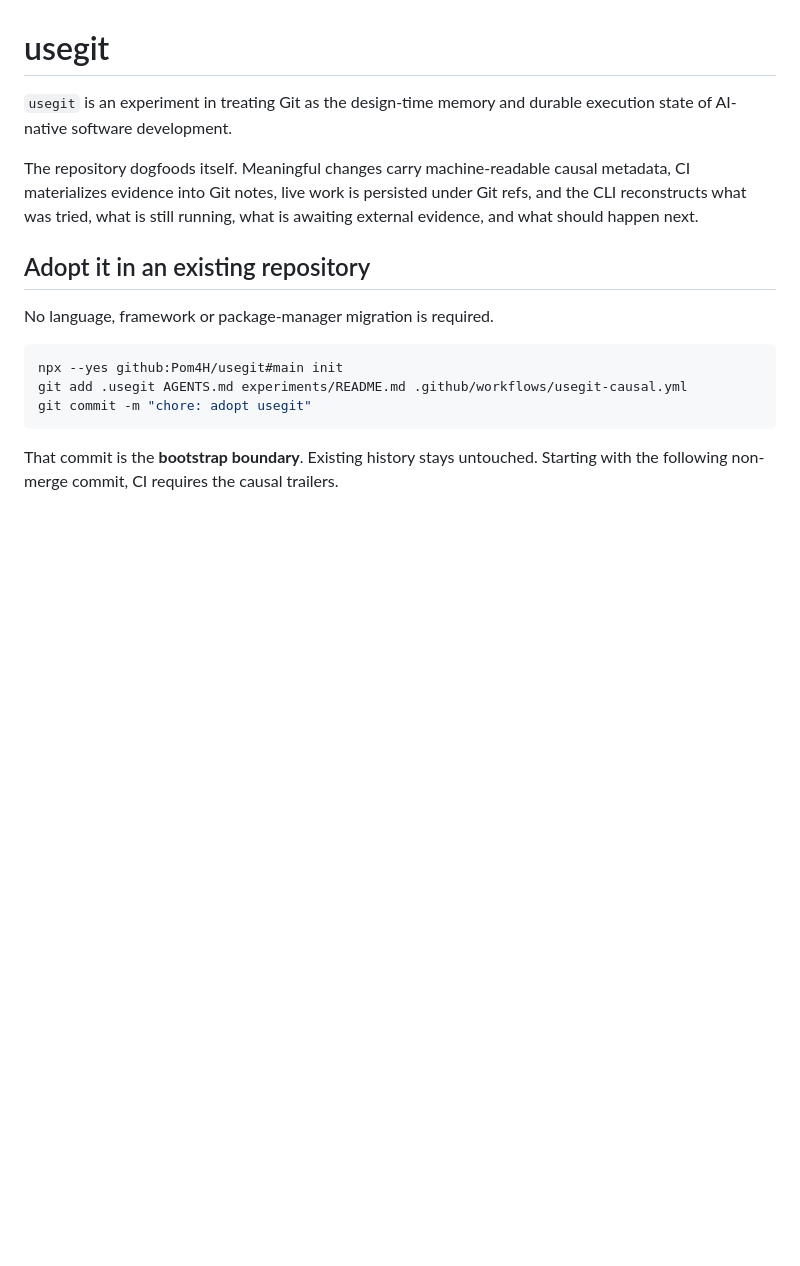
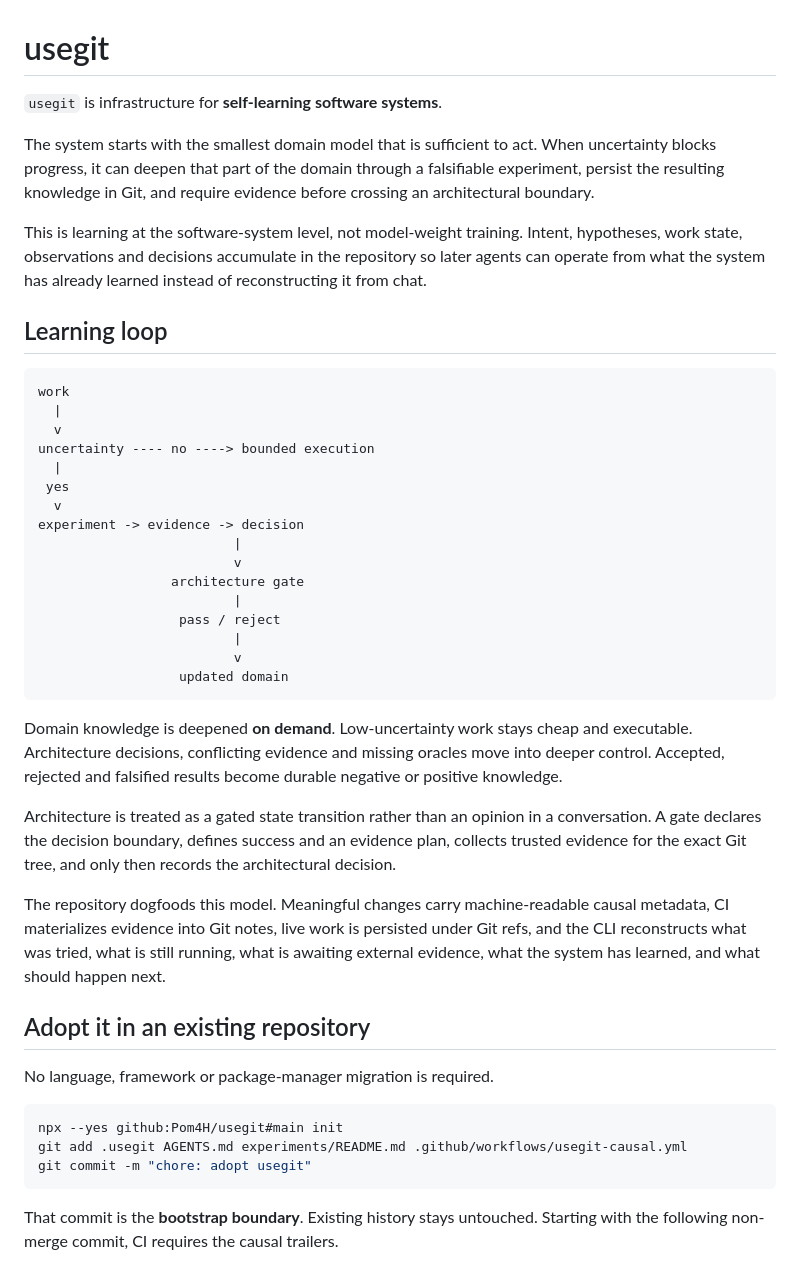
Before and after one commit to Pom4H/usegit, a Markdown page: README.md, the part around the change. Rendered like a GitHub page; blank space fills up the shorter version.

Commit message:
docs: define usegit as a self-learning system substrate
Usegit-Change-Id: UG-POSITION-0001
Usegit-Experiment: EXP-0001
Usegit-Intent: position-usegit-as-learning-substrate
Usegit-Hypothesis: progressive-domain-learning-and-evidence-gated-architecture-better-express-the-core-system-model
Usegit-Granularity: dynamic
Usegit-Decision: pending

````diff
--- a/README.md
+++ b/README.md
@@ -1,8 +1,37 @@
 # usegit
 
-`usegit` is an experiment in treating Git as the design-time memory and durable execution state of AI-native software development.
+`usegit` is infrastructure for **self-learning software systems**.
 
-The repository dogfoods itself. Meaningful changes carry machine-readable causal metadata, CI materializes evidence into Git notes, live work is persisted under Git refs, and the CLI reconstructs what was tried, what is still running, what is awaiting external evidence, and what should happen next.
+The system starts with the smallest domain model that is sufficient to act. When uncertainty blocks progress, it can deepen that part of the domain through a falsifiable experiment, persist the resulting knowledge in Git, and require evidence before crossing an architectural boundary.
+
+This is learning at the software-system level, not model-weight training. Intent, hypotheses, work state, observations and decisions accumulate in the repository so later agents can operate from what the system has already learned instead of reconstructing it from chat.
+
+## Learning loop
+
+```text
+work
+  |
+  v
+uncertainty ---- no ----> bounded execution
+  |
+ yes
+  v
+experiment -> evidence -> decision
+                         |
+                         v
+                 architecture gate
+                         |
+                  pass / reject
+                         |
+                         v
+                  updated domain
+```
+
+Domain knowledge is deepened **on demand**. Low-uncertainty work stays cheap and executable. Architecture decisions, conflicting evidence and missing oracles move into deeper control. Accepted, rejected and falsified results become durable negative or positive knowledge.
+
+Architecture is treated as a gated state transition rather than an opinion in a conversation. A gate declares the decision boundary, defines success and an evidence plan, collects trusted evidence for the exact Git tree, and only then records the architectural decision.
+
+The repository dogfoods this model. Meaningful changes carry machine-readable causal metadata, CI materializes evidence into Git notes, live work is persisted under Git refs, and the CLI reconstructs what was tried, what is still running, what is awaiting external evidence, what the system has learned, and what should happen next.
 
 ## Adopt it in an existing repository
 
````
